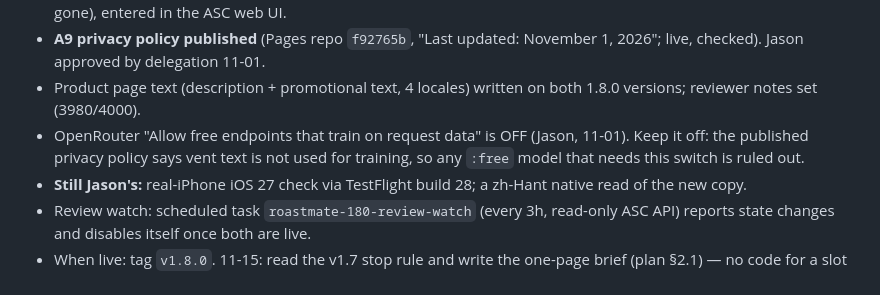
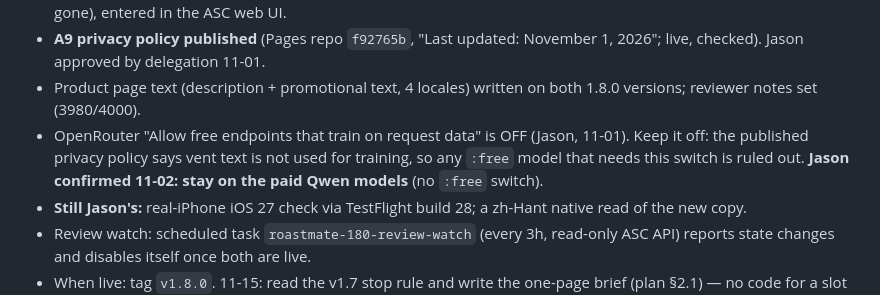
Before and after one commit to JasonYeYuhe/RoastMate-iOS, a Markdown page: docs/HANDOFF_v1.8_NEXT_SESSION.md, the part around the change. Rendered like a GitHub page.

Commit message:
handoff: stay on paid Qwen (Jason, 11-02)
Co-Authored-By: Claude Opus 5.5 <noreply@anthropic.com>

```diff
--- a/docs/HANDOFF_v1.8_NEXT_SESSION.md
+++ b/docs/HANDOFF_v1.8_NEXT_SESSION.md
@@ -38,6 +38,7 @@ production is not true until you measure it.
 - OpenRouter "Allow free endpoints that train on request data" is OFF (Jason,
   11-01). Keep it off: the published privacy policy says vent text is not used
   for training, so any `:free` model that needs this switch is ruled out.
+  **Jason confirmed 11-02: stay on the paid Qwen models** (no `:free` switch).
 - **Still Jason's:** real-iPhone iOS 27 check via TestFlight build 28; a zh-Hant
   native read of the new copy.
 - Review watch: scheduled task `roastmate-180-review-watch` (every 3h, read-only
```
